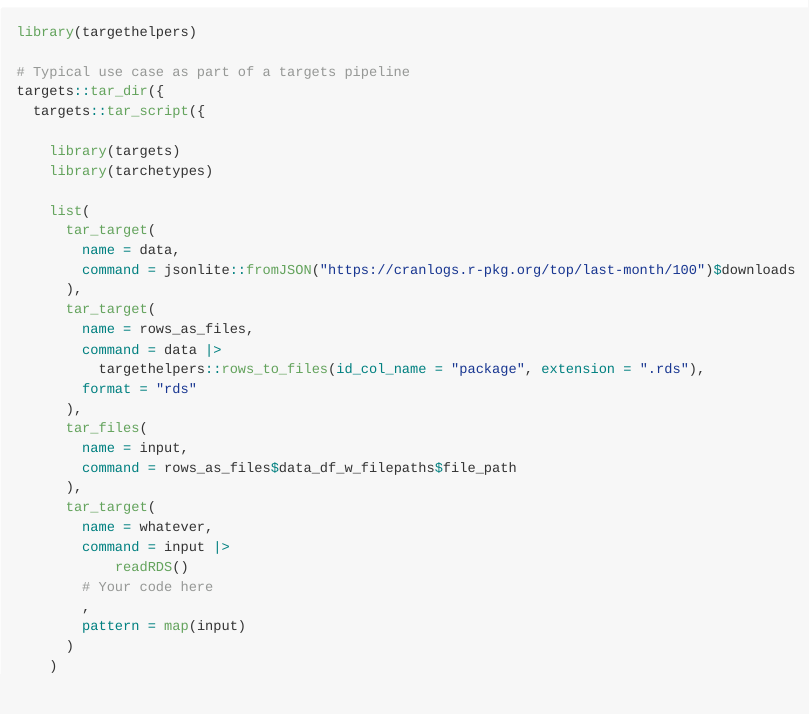
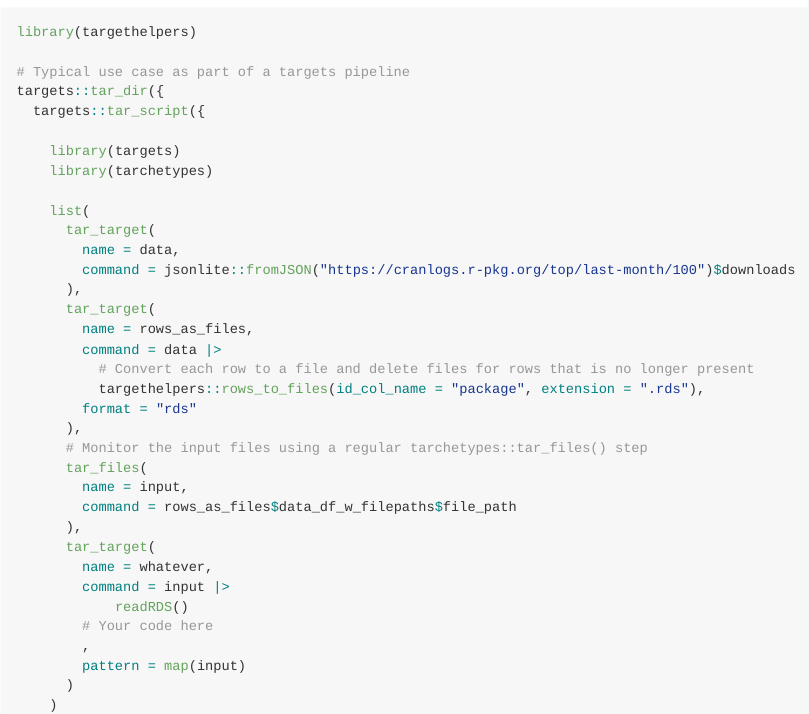
Before and after one commit to thingsinflow/targethelpers, an R Markdown document (README.Rmd): the page in a window 1100 px wide, from 1050 px down. The pictures show the output file README.md that the author committed with the source, drawn offline in the style of GitHub; long lines of code are wrapped; badge pictures from the web are left out.

Commit message:
Added some extra comments.

```diff
--- a/README.Rmd
+++ b/README.Rmd
@@ -77,9 +77,11 @@ targets::tar_dir({
       tar_target(
         name = rows_as_files,
         command = data |>
+          # Convert each row to a file and delete files for rows that is no longer present
           targethelpers::rows_to_files(id_col_name = "package", extension = ".rds"),
         format = "rds"
       ),
+      # Monitor the input files using a regular tarchetypes::tar_files() step
       tar_files(
         name = input,
         command = rows_as_files$data_df_w_filepaths$file_path
```
Also changed, not shown: README.md.
